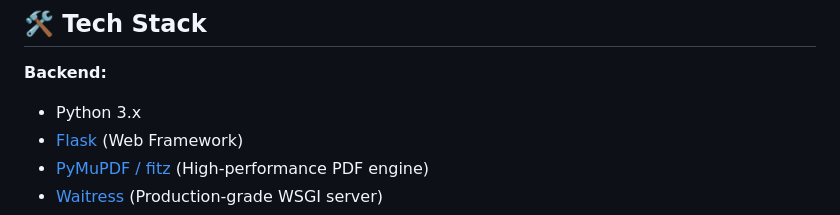
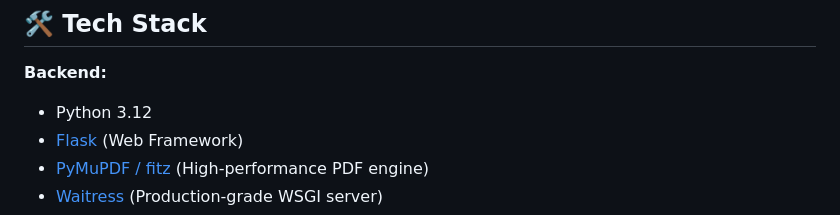
Before and after one commit to johnwesb/ByteMorph, a Markdown page: README.md, the part around the change. Rendered like a GitHub page.

```diff
--- a/README.md
+++ b/README.md
@@ -30,7 +30,7 @@ ByteMorph currently includes 11 powerful document utilities:
 ## 🛠️ Tech Stack
 
 **Backend:**
-* Python 3.x
+* Python 3.12
 * [Flask](https://flask.palletsprojects.com/) (Web Framework)
 * [PyMuPDF / fitz](https://pymupdf.readthedocs.io/) (High-performance PDF engine)
 * [Waitress](https://docs.pylonsproject.org/projects/waitress/en/latest/) (Production-grade WSGI server)
```
